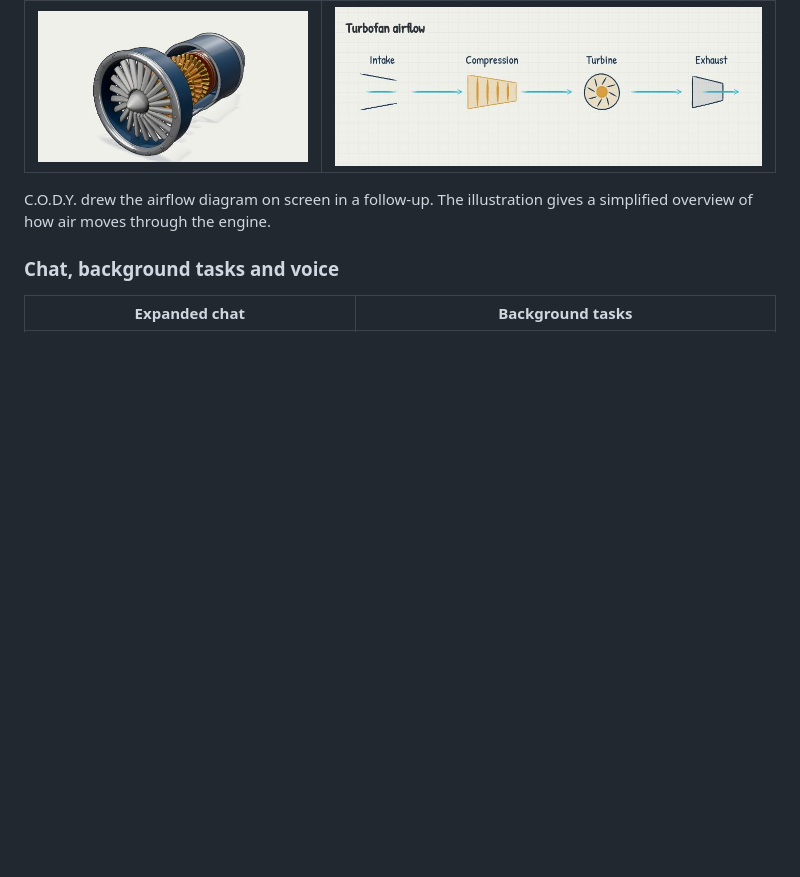
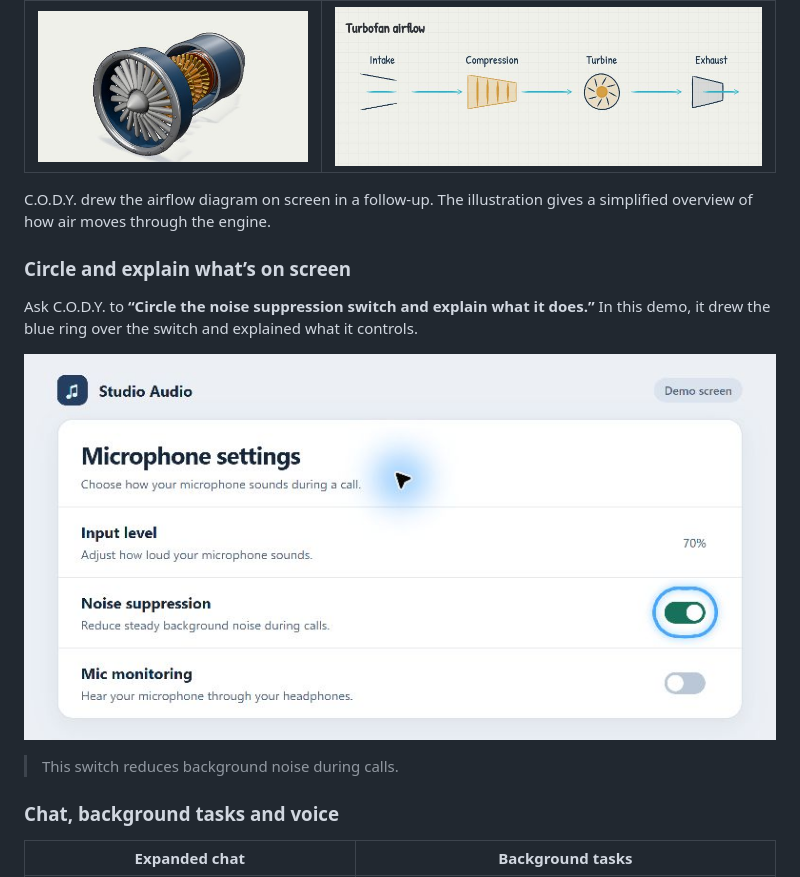
Before and after one commit to JNathan34/C.O.D.Y, a Markdown page: README.md, the part around the change. GitHub-like rendering; pictures changed too: docs/screenshots/showcase-screen-annotation.png (added); blank space fills up the shorter version.

Commit message:
Show C.O.D.Y. circling and explaining an on-screen control

```diff
--- a/README.md
+++ b/README.md
@@ -58,6 +58,14 @@ C.O.D.Y. generated the model from **“Generate an interactive 3D turbofan jet e
 | ![Front three-quarter view of the turbofan intake and fan blades](docs/screenshots/showcase-jet-engine-intake.png) | ![C.O.D.Y.’s on-screen airflow drawing with intake, compression, turbine and exhaust stages](docs/screenshots/showcase-airflow-drawing.png) |
 
 C.O.D.Y. drew the airflow diagram on screen in a follow-up. The illustration gives a simplified overview of how air moves through the engine.
+
+### Circle and explain what’s on screen
+
+Ask C.O.D.Y. to **“Circle the noise suppression switch and explain what it does.”** In this demo, it drew the blue ring over the switch and explained what it controls.
+
+![C.O.D.Y.’s blue circle around the Noise suppression toggle on a demo microphone settings screen](docs/screenshots/showcase-screen-annotation.png)
+
+> This switch reduces background noise during calls.
 
 ### Chat, background tasks and voice
 
```
